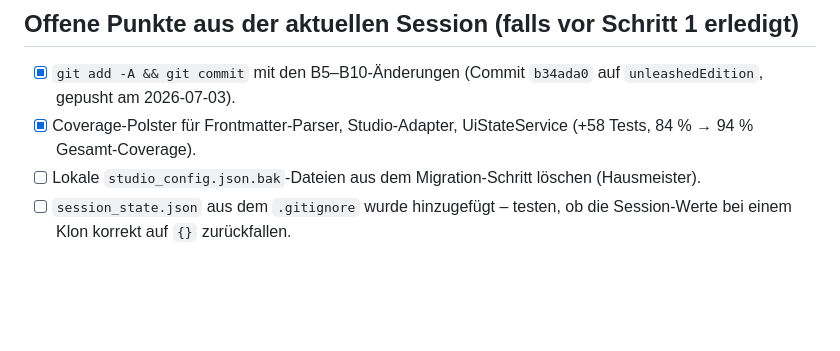
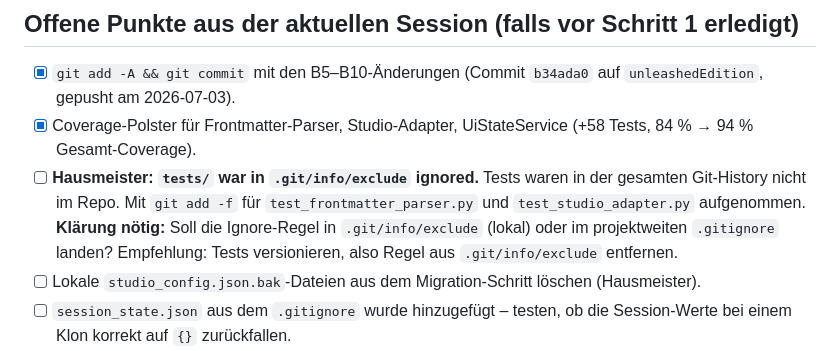
Before and after one commit to Heinz-Garcia/Book-Studio, a Markdown page: .doc/Refactoring_part2.md, the part around the change. Rendered like a GitHub page; blank space fills up the shorter version.

Commit message:
Refactoring Phase 2 - Doku: Hausmeister-Befund tests/ ignore-Regel
Co-authored-by: Cursor <cursoragent@cursor.com>

```diff
--- a/.doc/Refactoring_part2.md
+++ b/.doc/Refactoring_part2.md
@@ -344,6 +344,7 @@ Ergebnis: **216 passed, 1 deselected** (slow). Gesamt-Coverage Service-Layer: **
 
 - [x] `git add -A && git commit` mit den B5–B10-Änderungen (Commit `b34ada0` auf `unleashedEdition`, gepusht am 2026-07-03).
 - [x] Coverage-Polster für Frontmatter-Parser, Studio-Adapter, UiStateService (+58 Tests, 84 % → 94 % Gesamt-Coverage).
+- [ ] **Hausmeister: `tests/` war in `.git/info/exclude` ignored.** Tests waren in der gesamten Git-History nicht im Repo. Mit `git add -f` für `test_frontmatter_parser.py` und `test_studio_adapter.py` aufgenommen. **Klärung nötig:** Soll die Ignore-Regel in `.git/info/exclude` (lokal) oder im projektweiten `.gitignore` landen? Empfehlung: Tests versionieren, also Regel aus `.git/info/exclude` entfernen.
 - [ ] Lokale `studio_config.json.bak`-Dateien aus dem Migration-Schritt löschen (Hausmeister).
 - [ ] `session_state.json` aus dem `.gitignore` wurde hinzugefügt – testen, ob die Session-Werte bei einem Klon korrekt auf `{}` zurückfallen.
 - [ ] `smoke_tests.py` gibt `❌` aus, was auf `cp1252`-Konsole crasht – entweder ASCII-only umstellen oder `print(..., flush=True)` mit `sys.stdout.reconfigure(encoding='utf-8')` absichern. Smoke-Score ist 6/7; `studio_config.json`-Check ist veraltet (B5-Trennung) und sollte auf `app_config.json` umgestellt werden.
```
